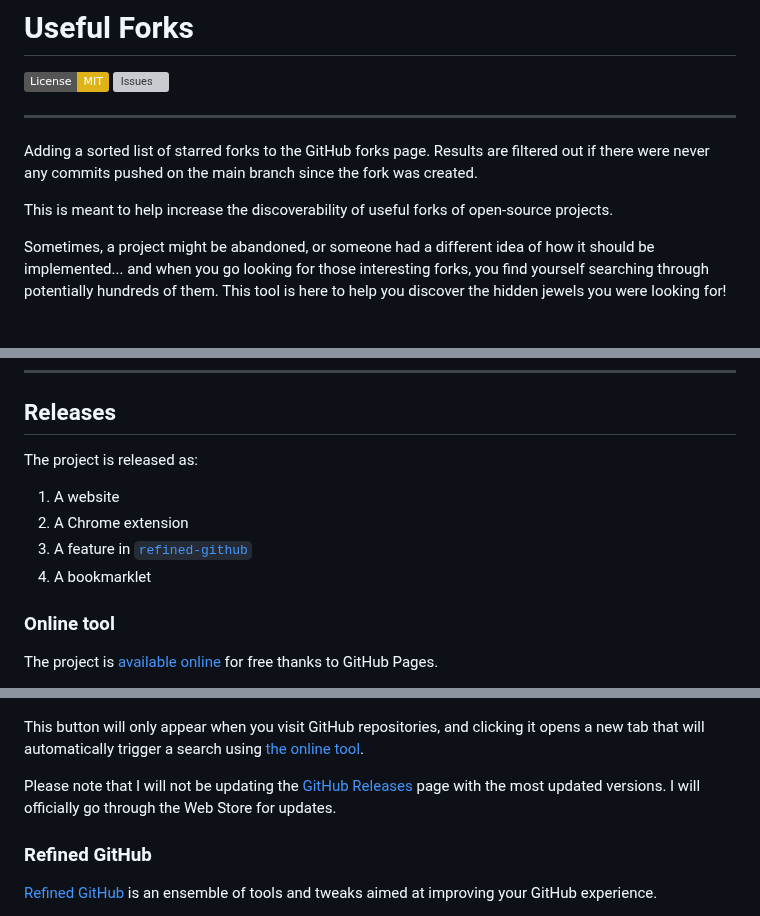
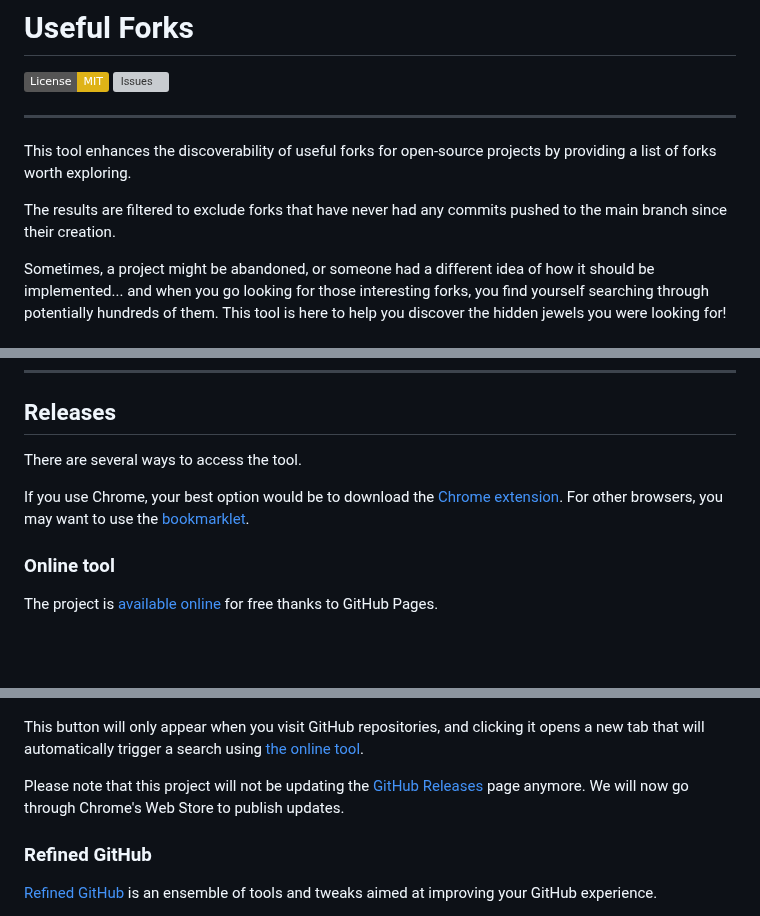
Before and after one commit to useful-forks/useful-forks.github.io, a Markdown page: README.md, 3 parts joined by grey strips. Drawn GitHub-style; badges without logos; blank space fills up the shorter version; grey boxes are pictures that could not be loaded.

Commit message:
README touch-ups (outdated info, wording, suggestions, etc.)

```diff
--- a/README.md
+++ b/README.md
@@ -6,9 +6,9 @@
 
 ---
 
-Adding a sorted list of starred forks to the GitHub forks page. Results are filtered out if there were never any commits pushed on the main branch since the fork was created.
+This tool enhances the discoverability of useful forks for open-source projects by providing a list of forks worth exploring.
 
-This is meant to help increase the discoverability of useful forks of open-source projects.
+The results are filtered to exclude forks that have never had any commits pushed to the main branch since their creation.
 
 Sometimes, a project might be abandoned, or someone had a different idea of how it should be implemented... and when you go looking for those interesting forks, you find yourself searching through potentially hundreds of them. This tool is here to help you discover the hidden jewels you were looking for!
 
@@ -25,11 +25,9 @@ Sometimes, a project might be abandoned, or someone had a different idea of how
 ---
 
 ## Releases
-The project is released as:
-1. A website
-2. A Chrome extension
-3. A feature in [`refined-github`](https://github.com/sindresorhus/refined-github)
-4. A bookmarklet
+There are several ways to access the tool.
+
+If you use Chrome, your best option would be to download the [Chrome extension](#chrome-extension). For other browsers, you may want to use the [bookmarklet](#bookmarklet).
 
 ### Online tool
 The project is [available online](https://useful-forks.github.io/) for free thanks to GitHub Pages.
@@ -53,7 +51,7 @@ Here is what happens when you click it:
 
 This button will only appear when you visit GitHub repositories, and clicking it opens a new tab that will automatically trigger a search using [the online tool](#online-tool).
 
-Please note that I will not be updating the [GitHub Releases](https://github.com/useful-forks/useful-forks.github.io/releases) page with the most updated versions. I will officially go through the Web Store for updates.
+Please note that this project will not be updating the [GitHub Releases](https://github.com/useful-forks/useful-forks.github.io/releases) page anymore. We will now go through Chrome's Web Store to publish updates.
 
 ### Refined GitHub
 [Refined GitHub](https://github.com/sindresorhus/refined-github) is an ensemble of tools and tweaks aimed at improving your GitHub experience.
```
